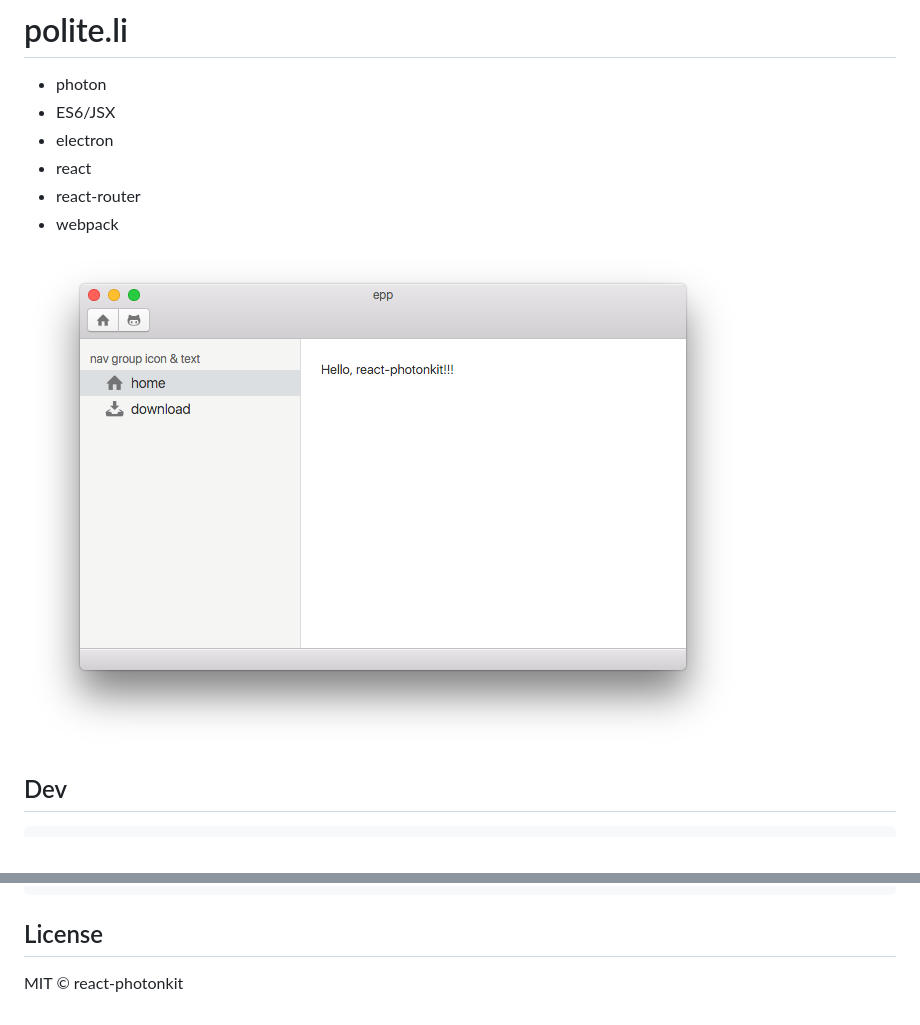
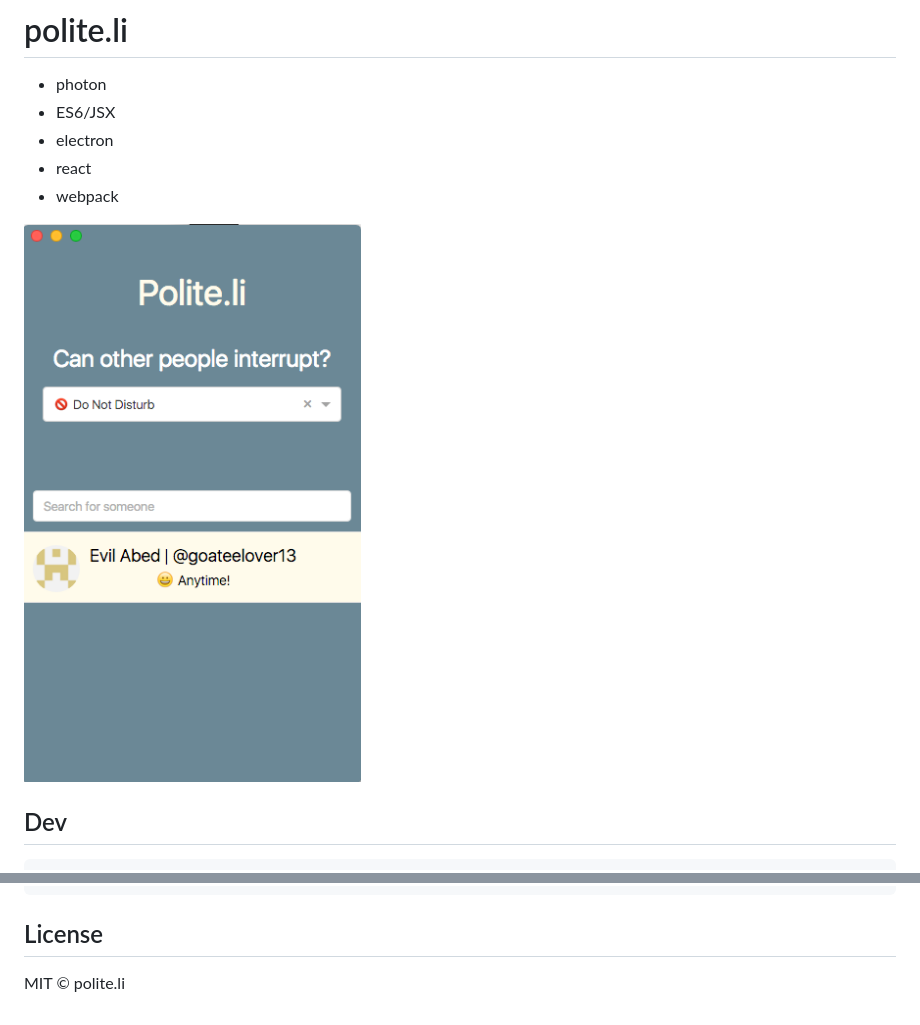
Before and after one commit to akhilcacharya/polite.li, a Markdown page: app/readme.md, 2 parts joined by grey strips. Drawn GitHub-style; pictures changed too: app/assets/screenshot.png.

Commit message:
Add screenshot.

```diff
--- a/app/readme.md
+++ b/app/readme.md
@@ -4,11 +4,9 @@
 - ES6/JSX
 - electron
 - react
-- react-router
 - webpack
 
 ![screenshot]
-
 
 ## Dev
 
@@ -33,7 +31,7 @@ $ npm run build-win  # win(32, 64)
 
 ## License
 
-MIT © react-photonkit
+MIT © polite.li
 
 
 
```
